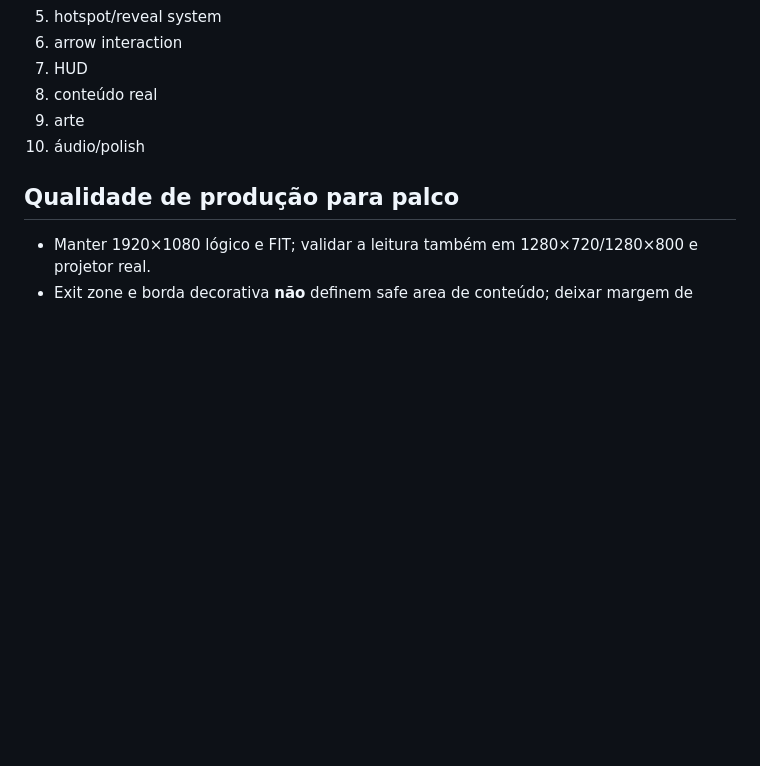
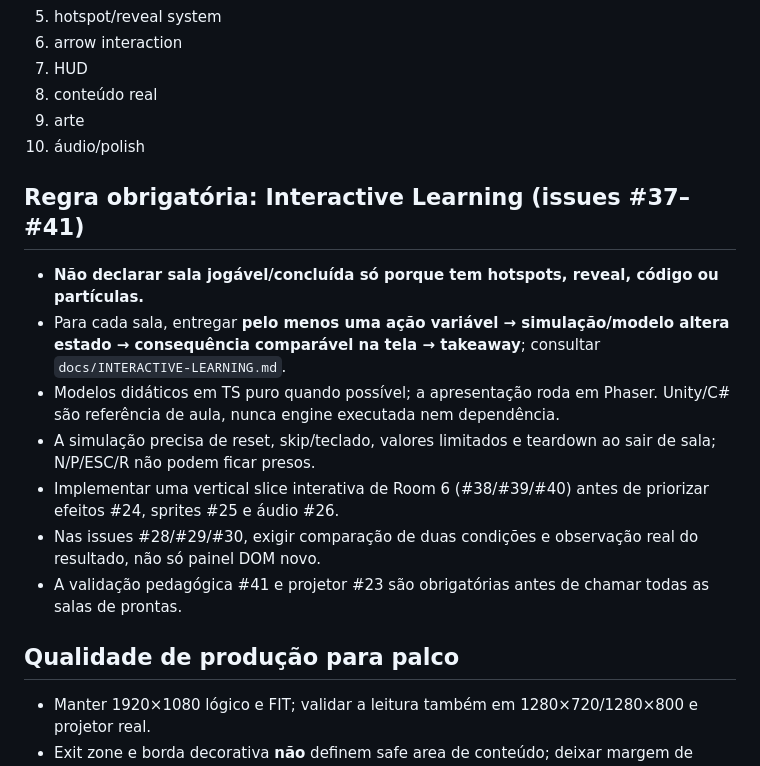
Before and after one commit to EduardoLavall/do-zero-ao-jogo-workshop, a Markdown page: AGENTS.md, the part around the change. Drawn GitHub-style; blank space fills up the shorter version.

Commit message:
docs: clarify interactive learning definition and requirements in AGENTS.md

```diff
--- a/AGENTS.md
+++ b/AGENTS.md
@@ -87,6 +87,16 @@ Teclado não é a navegação principal do player. Ele existe como fallback de a
 9. arte
 10. áudio/polish
 
+## Regra obrigatória: Interactive Learning (issues #37–#41)
+
+- **Não declarar sala jogável/concluída só porque tem hotspots, reveal, código ou partículas.**
+- Para cada sala, entregar **pelo menos uma ação variável → simulação/modelo altera estado → consequência comparável na tela → takeaway**; consultar `docs/INTERACTIVE-LEARNING.md`.
+- Modelos didáticos em TS puro quando possível; a apresentação roda em Phaser. Unity/C# são referência de aula, nunca engine executada nem dependência.
+- A simulação precisa de reset, skip/teclado, valores limitados e teardown ao sair de sala; N/P/ESC/R não podem ficar presos.
+- Implementar uma vertical slice interativa de Room 6 (#38/#39/#40) antes de priorizar efeitos #24, sprites #25 e áudio #26.
+- Nas issues #28/#29/#30, exigir comparação de duas condições e observação real do resultado, não só painel DOM novo.
+- A validação pedagógica #41 e projetor #23 são obrigatórias antes de chamar todas as salas de prontas.
+
 ## Qualidade de produção para palco
 
 - Manter 1920×1080 lógico e FIT; validar a leitura também em 1280×720/1280×800 e projetor real.
```
